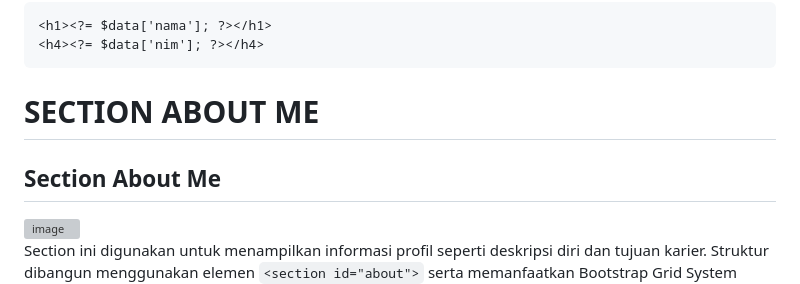
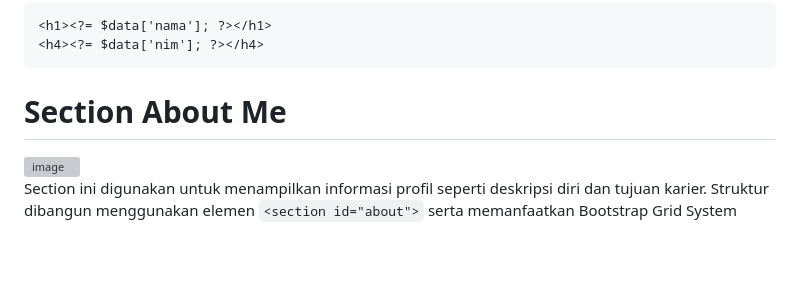
Before and after one commit to indahputri24/MINPRO_2_PBW_004_Indah-Putri-Lestari, a Markdown page: README.md, the part around one of its changes. Rendered like a GitHub page; blank space fills up the shorter version; grey boxes are pictures that could not be loaded.

````diff
--- a/README.md
+++ b/README.md
@@ -27,9 +27,7 @@ Data kemudian ditampilkan menggunakan PHP:
 <h4><?= $data['nim']; ?></h4>
 ```
 
-# SECTION ABOUT ME
-
-## Section About Me
+# Section About Me
 
 <img width="3200" height="2000" alt="image" src="https://github.com/user-attachments/assets/63da88d6-bfcb-4476-b543-ed12fada568c" />
 
````
Also changed, not shown: other parts of README.md (+1 -1 lines).
